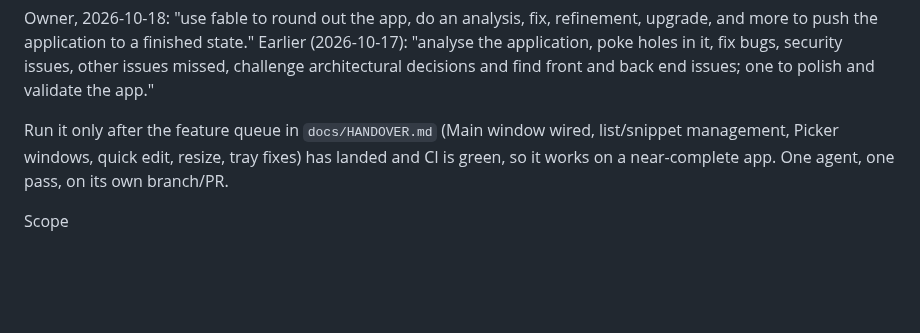
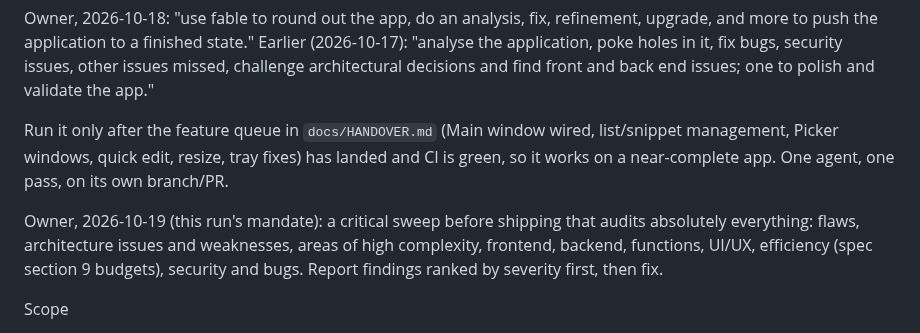
Before and after one commit to Braydenh563/Snipdeck, a Markdown page: docs/fable-brief.md, the part around the change. Rendered like a GitHub page; blank space fills up the shorter version.

```diff
--- a/docs/fable-brief.md
+++ b/docs/fable-brief.md
@@ -3,6 +3,8 @@
 Owner, 2026-10-18: "use fable to round out the app, do an analysis, fix, refinement, upgrade, and more to push the application to a finished state." Earlier (2026-10-17): "analyse the application, poke holes in it, fix bugs, security issues, other issues missed, challenge architectural decisions and find front and back end issues; one to polish and validate the app."
 
 Run it only after the feature queue in `docs/HANDOVER.md` (Main window wired, list/snippet management, Picker windows, quick edit, resize, tray fixes) has landed and CI is green, so it works on a near-complete app. One agent, one pass, on its own branch/PR.
+
+Owner, 2026-10-19 (this run's mandate): a critical sweep before shipping that audits absolutely everything: flaws, architecture issues and weaknesses, areas of high complexity, frontend, backend, functions, UI/UX, efficiency (spec section 9 budgets), security and bugs. Report findings ranked by severity first, then fix.
 
 Scope
 1. Analyse: read SPEC/PLAN/DESIGN/ADRs, the code, the three Opus reviews in `docs/reviews/`, the open items in `docs/reviews/PR4-final-review.md`; produce `docs/reviews/fable-analysis.md` ranked by severity.
```
Also changed, not shown: .claude/now.md (+1 -0 lines).
